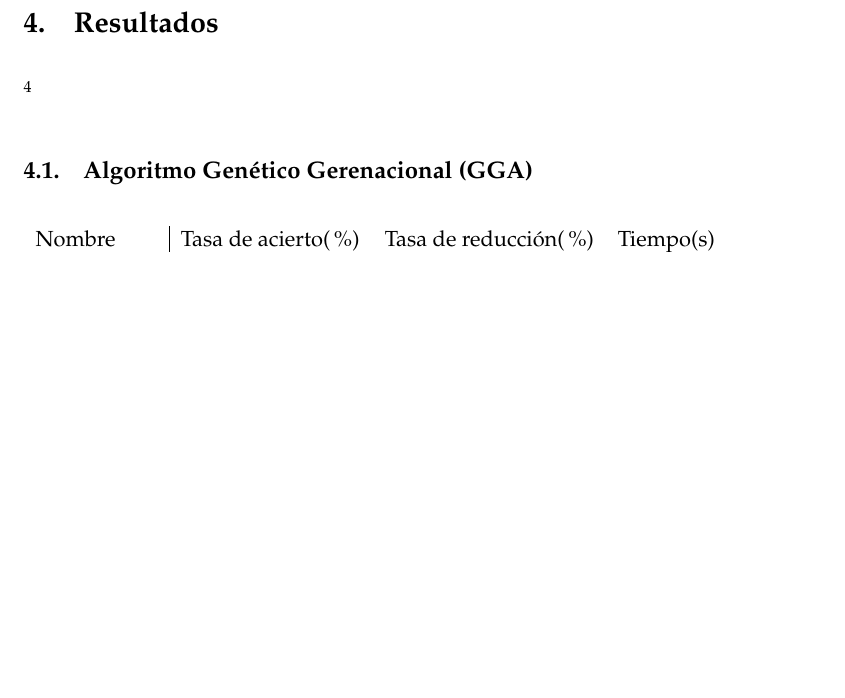
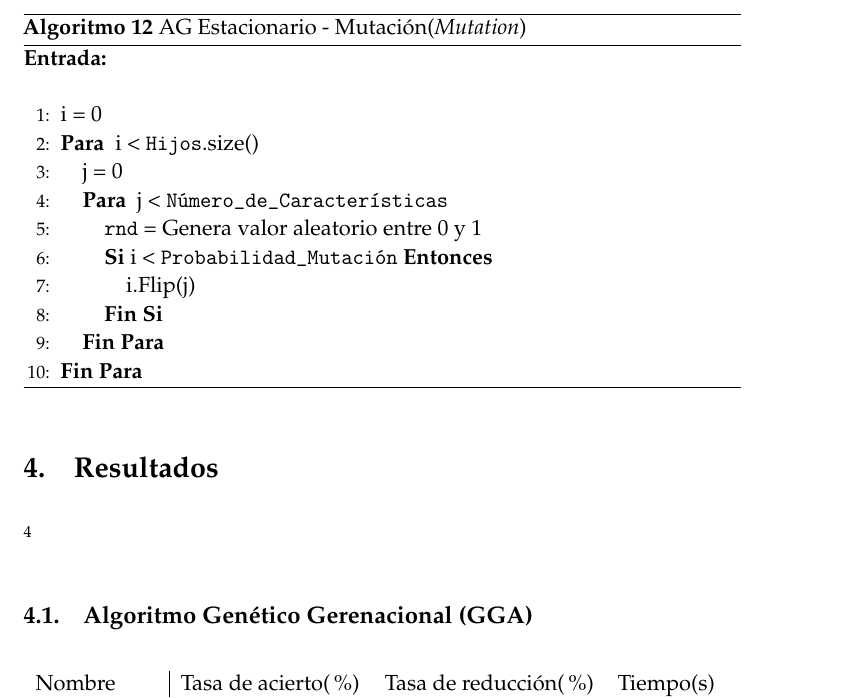
Before and after one commit to oxcar103/Metaheuristicas, a LaTeX document (Memoria/P3-Memoria.tex): part of page 13 of 17 before the commit and part of page 13 of 18 after it, cut at the place of the change, the shorter picture padded with empty space. Compiled offline with pdfLaTeX.

Commit message:
AGE: Operador de Mutación :octocat:

```diff
--- a/Memoria/P3-Memoria.tex
+++ b/Memoria/P3-Memoria.tex
@@ -342,6 +342,27 @@ P-3: Algoritmos Genéticos} % Subtitle
 			\end{algorithm}
 
 
+			\begin{algorithm}[H]
+				\begin{algorithmic}[1]
+				\REQUIRE \ \\
+						 \
+
+				\STATE{i = 0}
+				\FOR{i < \texttt{Hijos}.size()}
+					\STATE{j = 0}
+					\FOR{j < \texttt{Número\_de\_Características}}
+						\STATE{\texttt{rnd} = Genera valor aleatorio entre 0 y 1}
+						\IF{i < \texttt{Probabilidad\_Mutación}}
+							\STATE{i.Flip(j)}
+						\ENDIF
+					\ENDFOR
+				\ENDFOR
+				\end{algorithmic}
+			\caption{AG Estacionario - Mutación(\textit{Mutation})}
+			\label{SSGA-Mut}
+			\end{algorithm}
+
+
 
 
 	\section{Resultados}\footnote{En este documento, se comparan los resultados obtenidos por las
```
